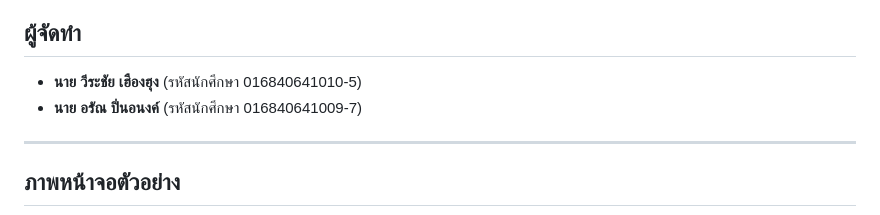
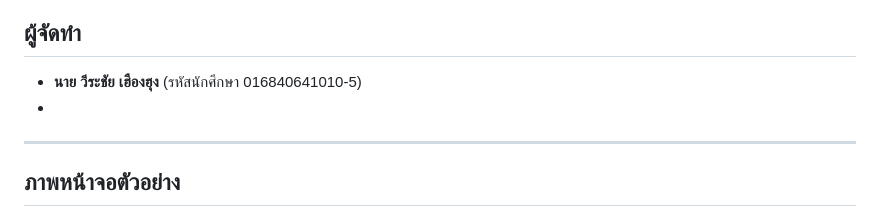
Before and after one commit to Danielth999/Flash-Deck, a Markdown page: README.md, the part around the change. GitHub-like rendering.

```diff
--- a/README.md
+++ b/README.md
@@ -16,7 +16,7 @@ FlashDeck คือแอปพลิเคชันบัตรคำ (Flashcar
 ## ผู้จัดทำ
 
 - **นาย วีระชัย เฮืองฮุง** (รหัสนักศึกษา 016840641010-5)
-- **นาย อรัณ ปิ่นอนงค์** (รหัสนักศึกษา 016840641009-7)
+-
 
 ---
 
```
